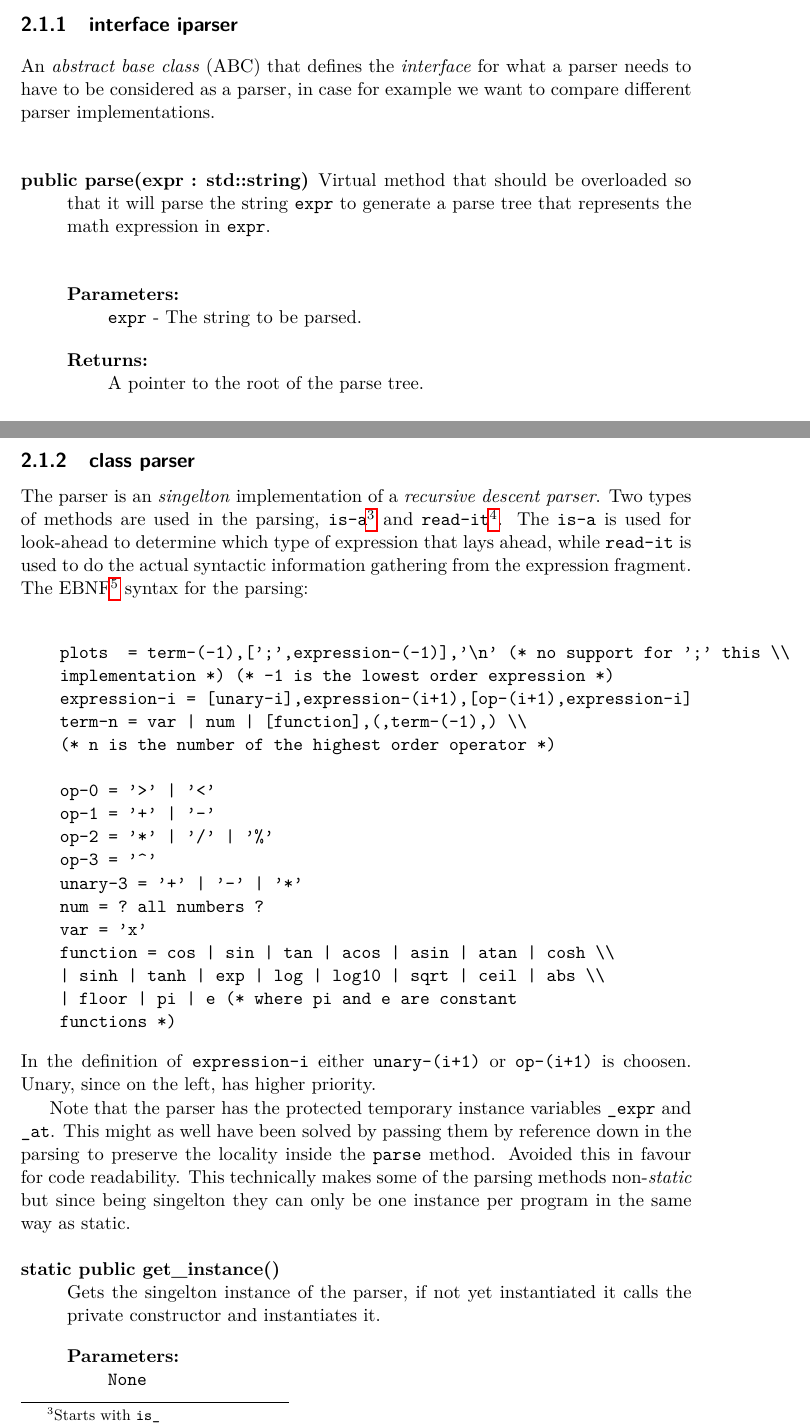
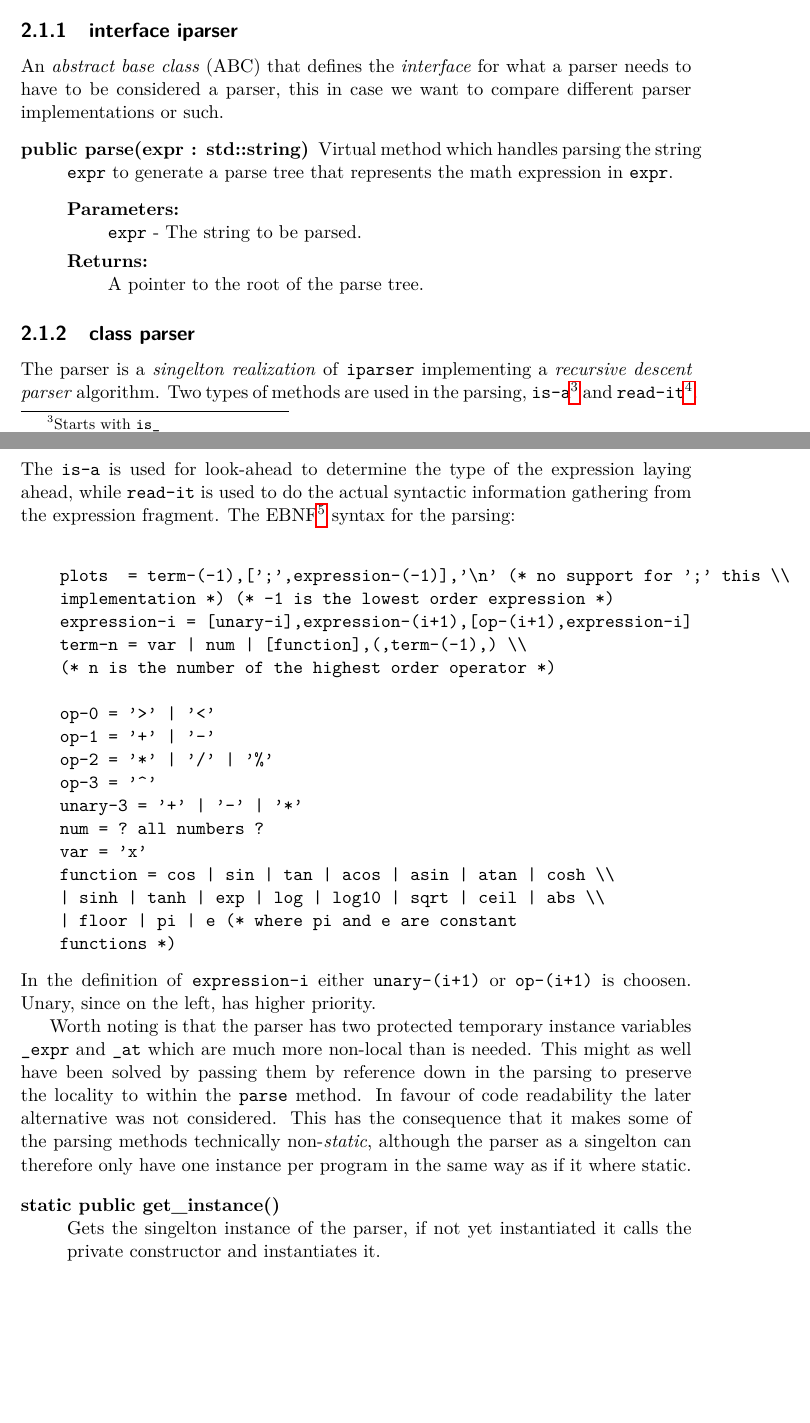
Before and after one commit to Jim-Holmstroem/SimpleGraphPlotter, a LaTeX thesis (doc/report.tex): two parts of pages 9 and 10 of 20, joined at a grey line, cut so that both start at the same text, the shorter picture padded with empty space. Compiled offline with pdfLaTeX.

Commit message:
fixed alot of misses like an/a and some sentecences was rewritten

```diff
--- a/doc/report.tex
+++ b/doc/report.tex
@@ -165,12 +165,12 @@ tree} data structure.
 
 \subsection{interface iparser}
 An \emph{abstract base class} (ABC) that defines the \emph{interface} for what a parser
-needs to have to be considered as a parser, in case for example
-we want to compare different parser implementations.
+needs to have to be considered a parser, this in case we want to compare
+different parser implementations or such.
 \begin{description}
-    \item[public parse(expr : std::string)] Virtual method that should be
-    overloaded so that it will parse the string \texttt{expr} to
-    generate a parse tree that represents the math expression in \texttt{expr}.
+    \item[public parse(expr : std::string)] Virtual method which handles
+    parsing the string \texttt{expr} to generate a parse tree that
+    represents the math expression in \texttt{expr}.
     \begin{description}
         \item[Parameters:]~\\
             \verb+expr+ - The string to be parsed.
@@ -180,22 +180,28 @@ we want to compare different parser implementations.
 \end{description}
 
 \subsection{class parser}
-The parser is an \emph{singelton} implementation of a \emph{recursive descent parser}. Two
+The parser is a \emph{singelton} \emph{realization} of \texttt{iparser}
+implementing a \emph{recursive descent parser} algorithm. Two
 types of methods are used in the parsing, \texttt{is-a}\footnote{Starts with
 \texttt{is\_}} and \texttt{read-it}\footnote{Starts with \texttt{read\_}}.
-The \texttt{is-a} is used for look-ahead to determine which type of expression
-that lays ahead, while \texttt{read-it} is used to do the actual syntactic
+The \texttt{is-a} is used for look-ahead to determine the type of the expression
+laying ahead, while \texttt{read-it} is used to do the actual syntactic
 information gathering from the expression fragment.
 The EBNF\footnote{\href{www.cl.cam.ac.uk/~mgk25/iso-14977.pdf}{iso-14977.pdf}}
 syntax for the parsing:\\
 \input{syntax.tex}
 
-Note that the parser has the protected temporary instance variables \texttt{\_expr} and
-\texttt{\_at}. This might as well have been solved by passing them by reference down in the
-parsing to preserve the locality inside the \texttt{parse} method. Avoided this
-in favour for code readability. This technically makes some of the parsing
-methods non-\emph{static} but since being singelton they can only be one
-instance per program in the same way as static.
+Worth noting is that the parser has two protected temporary instance variables
+\texttt{\_expr}
+and
+\texttt{\_at}
+which are much more non-local than is needed. This might as well have
+been solved by passing them by reference down in the
+parsing to preserve the locality to within the \texttt{parse} method. In favour
+of code readability the later alternative was not considered.
+This has the consequence that it makes some of the parsing
+methods technically non-\emph{static}, although the parser as a singelton can
+therefore only have one instance per program in the same way as if it where static.
 
 \begin{description}
     \item[static public get\_instance()]~\\
```
Also changed, not shown: doc/report.tex (32 more changed lines).
